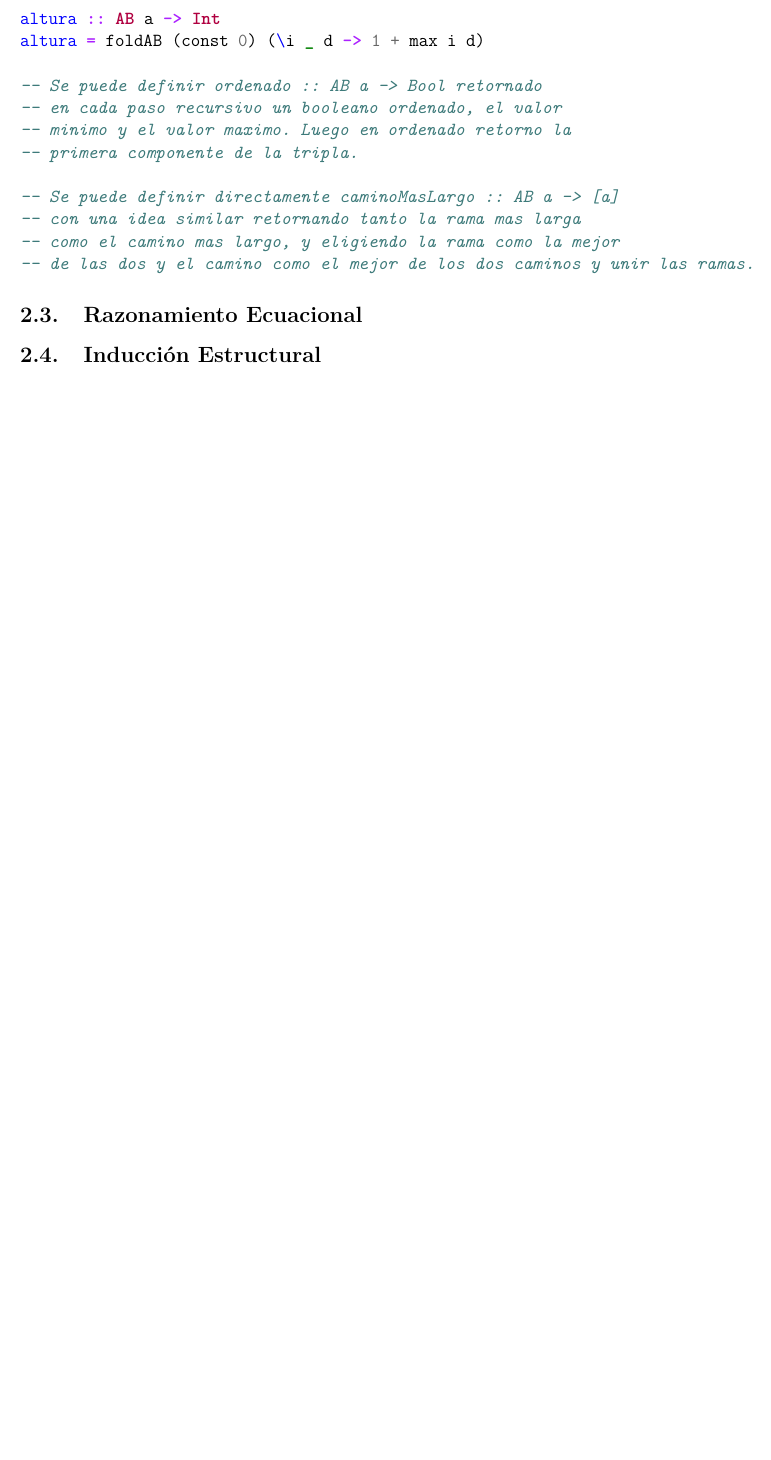
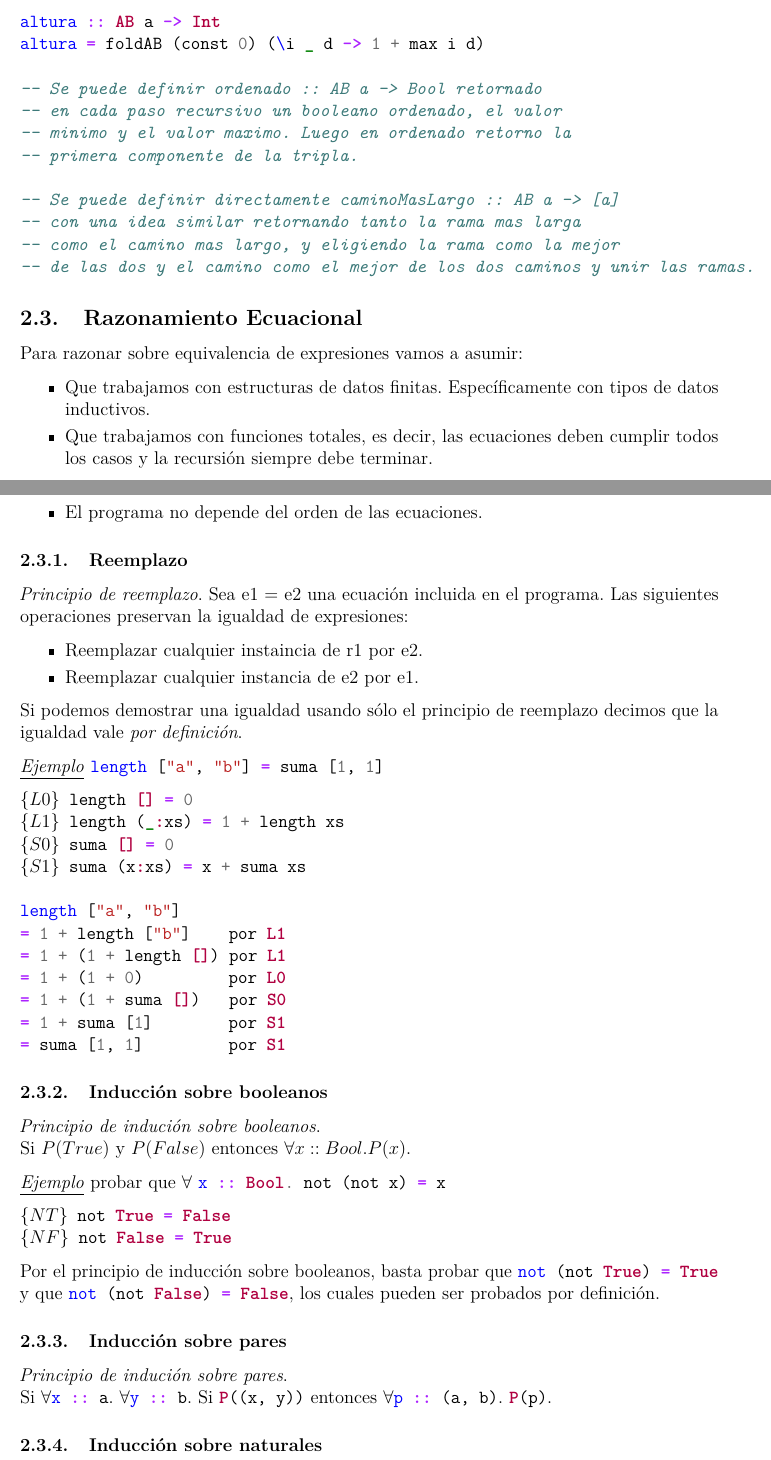
Before and after one commit to MateCon/ApunteFinalPLP, a LaTeX CV (resumen.tex): part of page 18 of 18 before the commit and two parts of pages 18 and 19 of 20 after it, the two joined at a grey line, cut so that both start at the same text, the shorter picture padded with empty space. The pictures show the PDF file resumen.pdf that the author committed with the source.

Commit message:
Razonamiento ecuacional

```diff
--- a/resumen.tex
+++ b/resumen.tex
@@ -927,4 +929,45 @@ altura = foldAB (const 0) (\i _ d -> 1 + max i d)
 \end{minted}
 
 \subsection{Razonamiento Ecuacional}
-\subsection{Inducción Estructural}
+
+Para razonar sobre equivalencia de expresiones vamos a asumir:
+\begin{itemize}
+\itemsep-0.35em
+\item Que trabajamos con estructuras de datos finitas. Específicamente con tipos de datos inductivos.
+\item Que trabajamos con funciones totales, es decir, las ecuaciones deben cumplir todos los casos y la recursión siempre debe terminar.
+\item El programa no depende del orden de las ecuaciones.
+\end{itemize}
+
+\subsubsection{Reemplazo}
+\textit{Principio de reemplazo}.
+Sea e1 = e2 una ecuación incluida en el programa.
+Las siguientes operaciones preservan la igualdad de expresiones:
+\begin{itemize}
+\itemsep-0.35em
+\item Reemplazar cualquier instaincia de r1 por e2.
+\item Reemplazar cualquier instancia de e2 por e1.
+\end{itemize}
+Si podemos demostrar una igualdad usando sólo el principio de reemplazo decimos que la igualdad vale \textit{por definición}.
+
+\ejemplo \hsline{length ["a", "b"] = suma [1, 1]}
+
+\begin{minted}[escapeinside=@@]{hs}
+@$\{L0\}$@ length [] = 0
+@$\{L1\}$@ length (_:xs) = 1 + length xs
+@$\{S0\}$@ suma [] = 0
+@$\{S1\}$@ suma (x:xs) = x + suma xs
+
+length ["a", "b"]
+= 1 + length ["b"]    por L1
+= 1 + (1 + length []) por L1
+= 1 + (1 + 0)         por L0
+= 1 + (1 + suma [])   por S0
+= 1 + suma [1]        por S1
+= suma [1, 1]         por S1
+\end{minted}
+
+\subsubsection{Inducción sobre booleanos}
+\textit{Principio de indución sobre booleanos}. \\
+Si $P(True)$ y $P(False)$ entonces $\forall x :: Bool. P(x)$.
+
+\ejemplo probar que $\forall$ \hsline{x :: Bool. not (not x) = x}
@@ -930,0 +978,19 @@ altura = foldAB (const 0) (\i _ d -> 1 + max i d)
+\end{minted}
+
+Por el principio de inducción sobre booleanos, basta probar que \hsline{not (not True) = True} y que \hsline{not (not False) = False}, los cuales pueden ser probados por definición.
+
+
+\subsubsection{Inducción sobre pares}
+\textit{Principio de indución sobre pares}. \\
+Si \paratodo{x}{a} \paratodo{y}{b} Si \hsline{P((x, y))} entonces \paratodo{p}{(a, b)} \hsline{P(p)}.
+
+\subsubsection{Inducción sobre naturales}
+\textit{Principio de indución sobre naturales}. \\
+\hsline{data Nat = Zero | Suc Nat} \\
+Si \hsline{P(Zero)} y \paratodo{n}{Nat} \hsline{(P(n)} $\Rightarrow$ \hsline{P (suc n))}, entonces \paratodo{n}{Nat} \hsline{P(n)}.
+
+\subsubsection{Inducción estructural}
+\textit{Principio de indución estructural}. \\
+Sea P una propiedad acerca de las expresiones tipo T tal que vale sobre todos los constructores base de T y vale sobre todos los constructores recursivos de T asumiendo como hipótesis inductiva que vale para los parámetros de tipo T, entonces \paratodo{x}{T} \hsline{P(x)}.
+
+\ejemplo \hsline{data [a] = [] | a : [a]} \\
@@ -930,0 +1001 @@ altura = foldAB (const 0) (\i _ d -> 1 + max i d)
+Si \hsline{p :: (a, b)}, entonces $\exists$ \hsline{x :: a}. $\exists$ \hsline{y :: b. p = (x, y)}. \\
@@ -930,0 +1029 @@ altura = foldAB (const 0) (\i _ d -> 1 + max i d)
+\end{minted}
@@ -930,0 +1034,2 @@ altura = foldAB (const 0) (\i _ d -> 1 + max i d)
+\begin{enumerate}
+\itemsep-0.35em
```
Also changed, not shown: resumen.pdf, resumen.tex (50 more changed lines).
